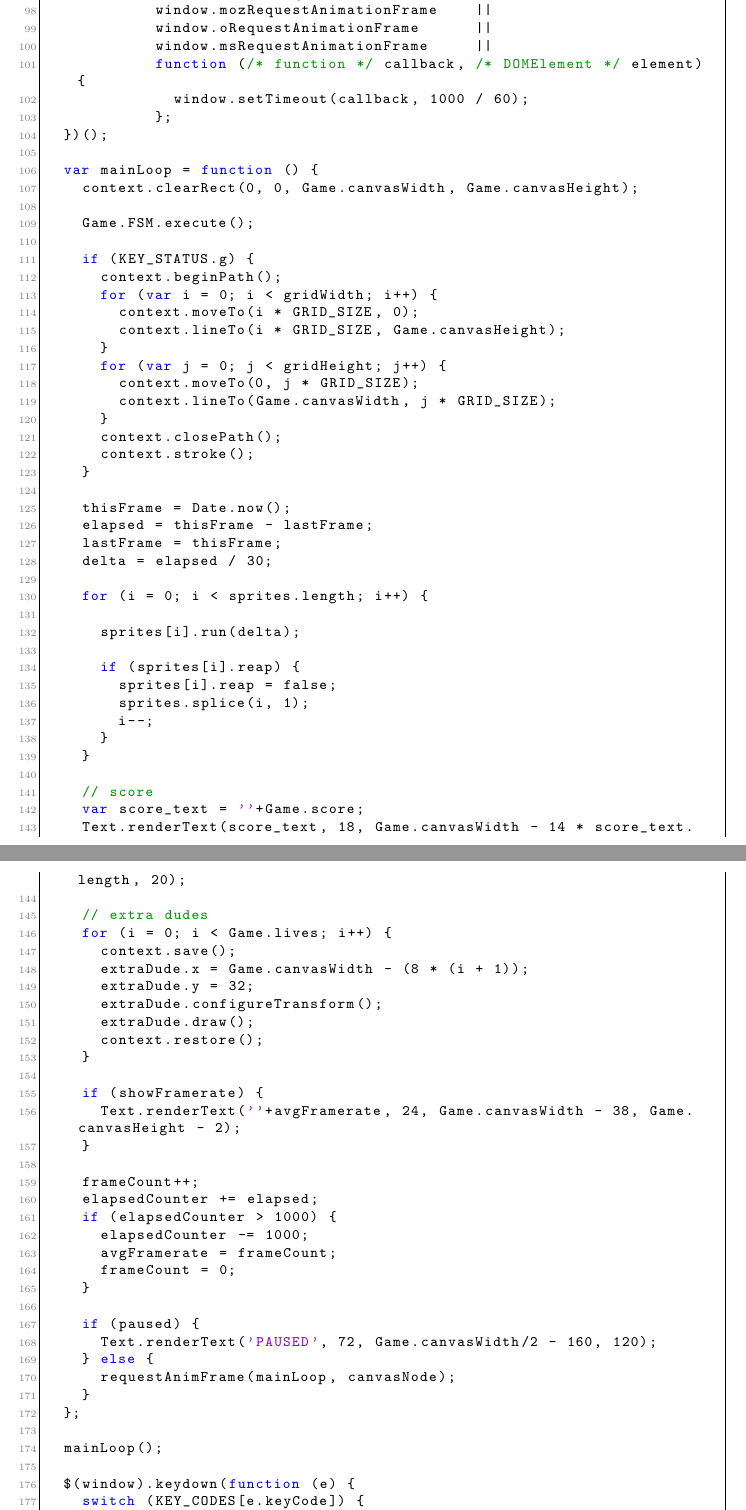
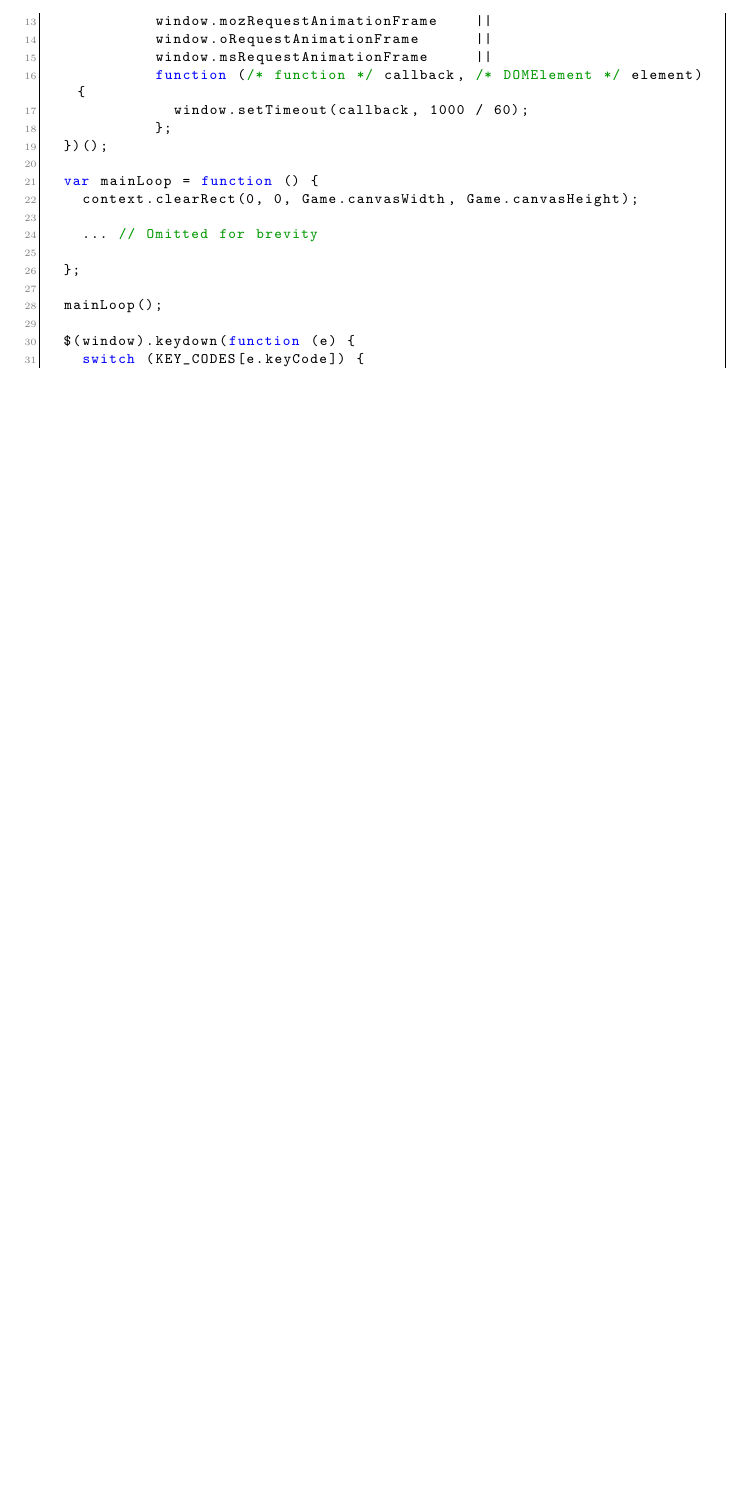
Before and after one commit to emilwall/exjobb, a LaTeX thesis (exjobb_thesis_emilwall.tex): two parts of pages 27 and 28 of 67 before the commit and part of page 24 of 64 after it, the two joined at a grey line, cut so that both start at the same text, the shorter picture padded with empty space. Compiled offline with pdfLaTeX.

Commit message:
Shorten code listing

```diff
--- a/exjobb_thesis_emilwall.tex
+++ b/exjobb_thesis_emilwall.tex
@@ -595,69 +510,8 @@ $(function () {
   var mainLoop = function () {
     context.clearRect(0, 0, Game.canvasWidth, Game.canvasHeight);
 
-    Game.FSM.execute();
+    ... // Omitted for brevity
 
-    if (KEY_STATUS.g) {
-      context.beginPath();
-      for (var i = 0; i < gridWidth; i++) {
-        context.moveTo(i * GRID_SIZE, 0);
-        context.lineTo(i * GRID_SIZE, Game.canvasHeight);
-      }
-      for (var j = 0; j < gridHeight; j++) {
-        context.moveTo(0, j * GRID_SIZE);
-        context.lineTo(Game.canvasWidth, j * GRID_SIZE);
-      }
-      context.closePath();
-      context.stroke();
-    }
-
-    thisFrame = Date.now();
-    elapsed = thisFrame - lastFrame;
-    lastFrame = thisFrame;
-    delta = elapsed / 30;
-
-    for (i = 0; i < sprites.length; i++) {
-
-      sprites[i].run(delta);
-
-      if (sprites[i].reap) {
-        sprites[i].reap = false;
-        sprites.splice(i, 1);
-        i--;
-      }
-    }
-
-    // score
-    var score_text = ''+Game.score;
-    Text.renderText(score_text, 18, Game.canvasWidth - 14 * score_text.length, 20);
-
-    // extra dudes
-    for (i = 0; i < Game.lives; i++) {
-      context.save();
-      extraDude.x = Game.canvasWidth - (8 * (i + 1));
-      extraDude.y = 32;
-      extraDude.configureTransform();
-      extraDude.draw();
-      context.restore();
-    }
-
-    if (showFramerate) {
-      Text.renderText(''+avgFramerate, 24, Game.canvasWidth - 38, Game.canvasHeight - 2);
-    }
-
-    frameCount++;
-    elapsedCounter += elapsed;
-    if (elapsedCounter > 1000) {
-      elapsedCounter -= 1000;
-      avgFramerate = frameCount;
-      frameCount = 0;
-    }
-
-    if (paused) {
-      Text.renderText('PAUSED', 72, Game.canvasWidth/2 - 160, 120);
-    } else {
-      requestAnimFrame(mainLoop, canvasNode);
-    }
   };
 
   mainLoop();
```
Also changed, not shown: exjobb_thesis_emilwall.tex (87 more changed lines).
